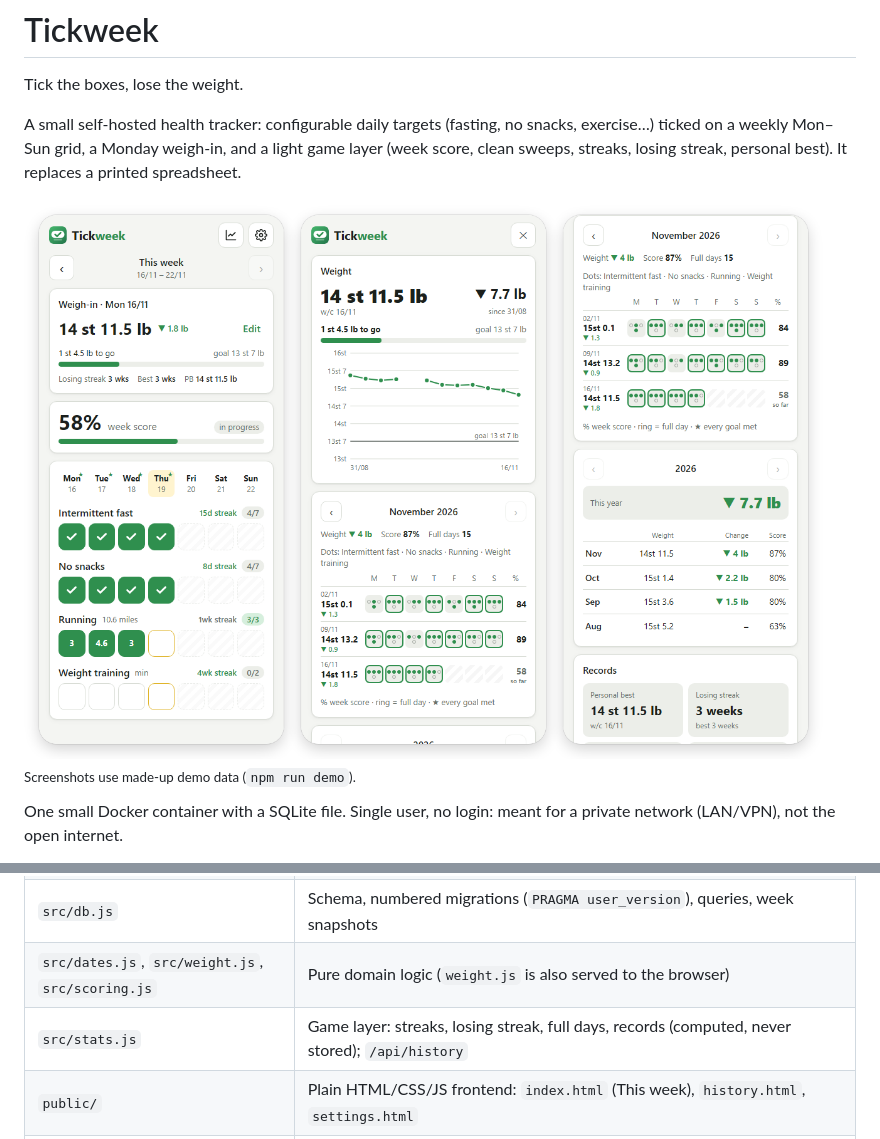
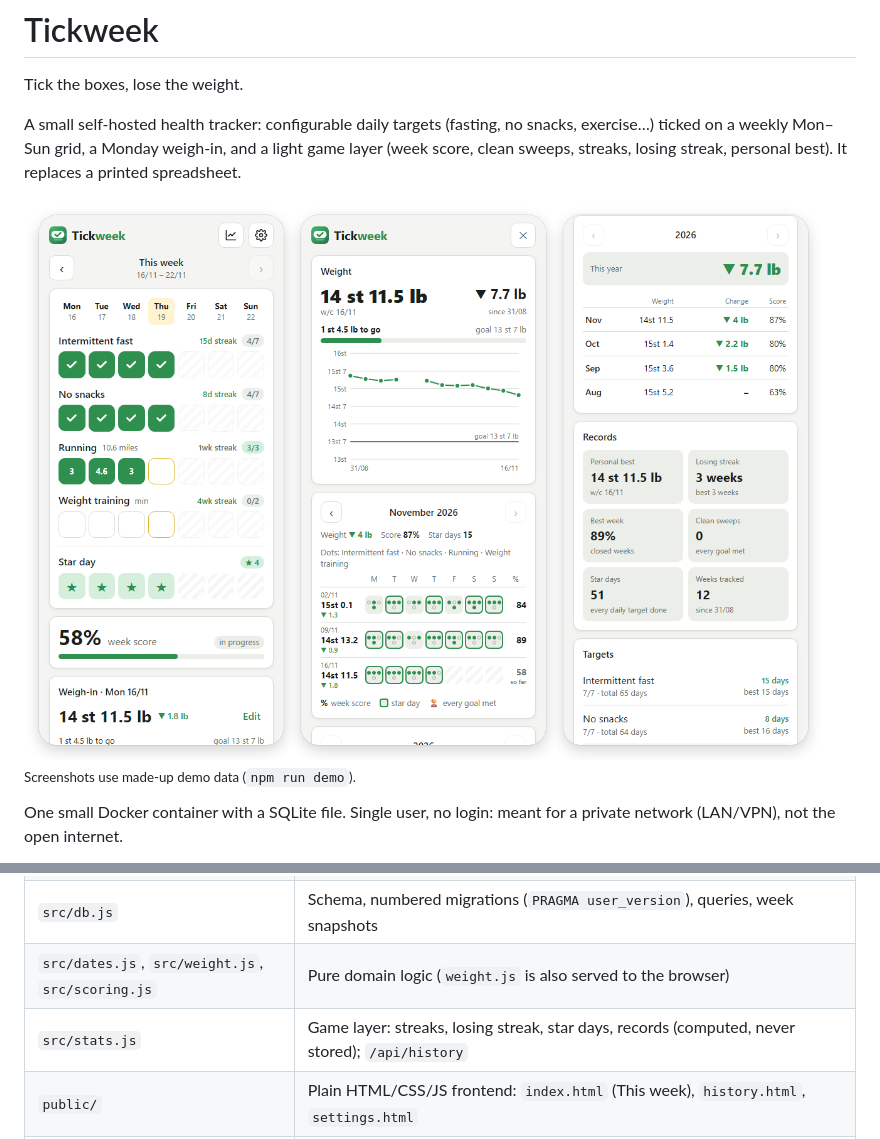
Before and after one commit to ajyounguk/tickweek, a Markdown page: README.md, 2 parts joined by grey strips. Drawn GitHub-style; pictures changed too: docs/screenshots/screens-light.png.

```diff
--- a/README.md
+++ b/README.md
@@ -41,7 +41,7 @@ Dev/demo only: `TICKWEEK_NOW` pins the clock (e.g. `2026-11-19T19:30:00Z`) for s
 | `src/app.js` | Express app + JSON API (`/api/week`, `/api/history`, `/api/entry`, `/api/weigh-in`, `/api/targets`, `/api/settings`), `/health` |
 | `src/db.js` | Schema, numbered migrations (`PRAGMA user_version`), queries, week snapshots |
 | `src/dates.js`, `src/weight.js`, `src/scoring.js` | Pure domain logic (`weight.js` is also served to the browser) |
-| `src/stats.js` | Game layer: streaks, losing streak, full days, records (computed, never stored); `/api/history` |
+| `src/stats.js` | Game layer: streaks, losing streak, star days, records (computed, never stored); `/api/history` |
 | `public/` | Plain HTML/CSS/JS frontend: `index.html` (This week), `history.html`, `settings.html` |
 | `scripts/demo-seed.js` | Fills a separate demo DB with made-up data (refuses a DB that already has weigh-ins) |
 | `Dockerfile` | `node:24-slim`, data volume `/data`, port 3000, healthcheck on `/health` |
```
Also changed, not shown: docs/changelogs/2026-11.md (+9 -1 lines), docs/design.md (+5 -4 lines), docs/screenshots/screens-dark.png, 6 other files.
